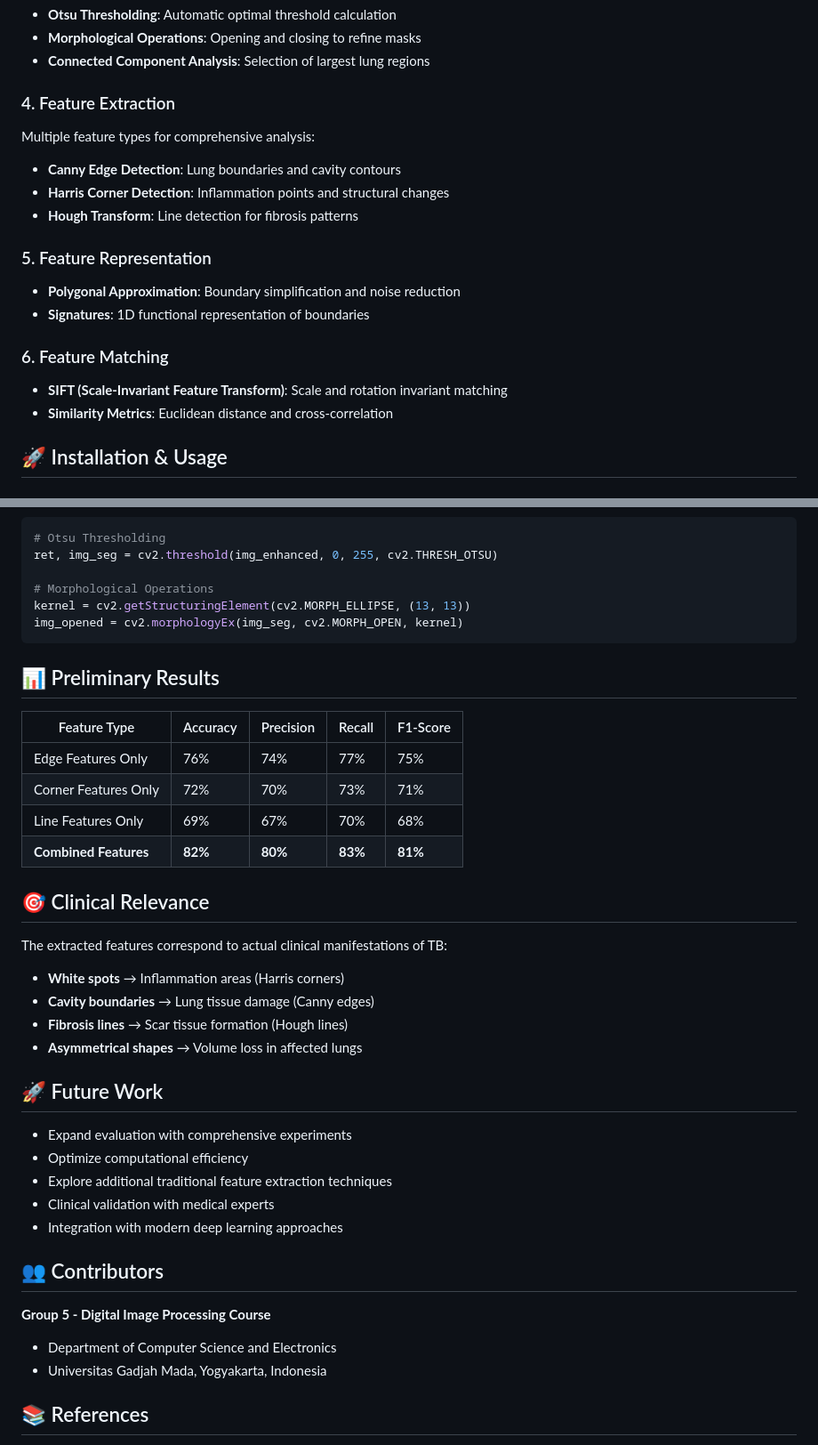
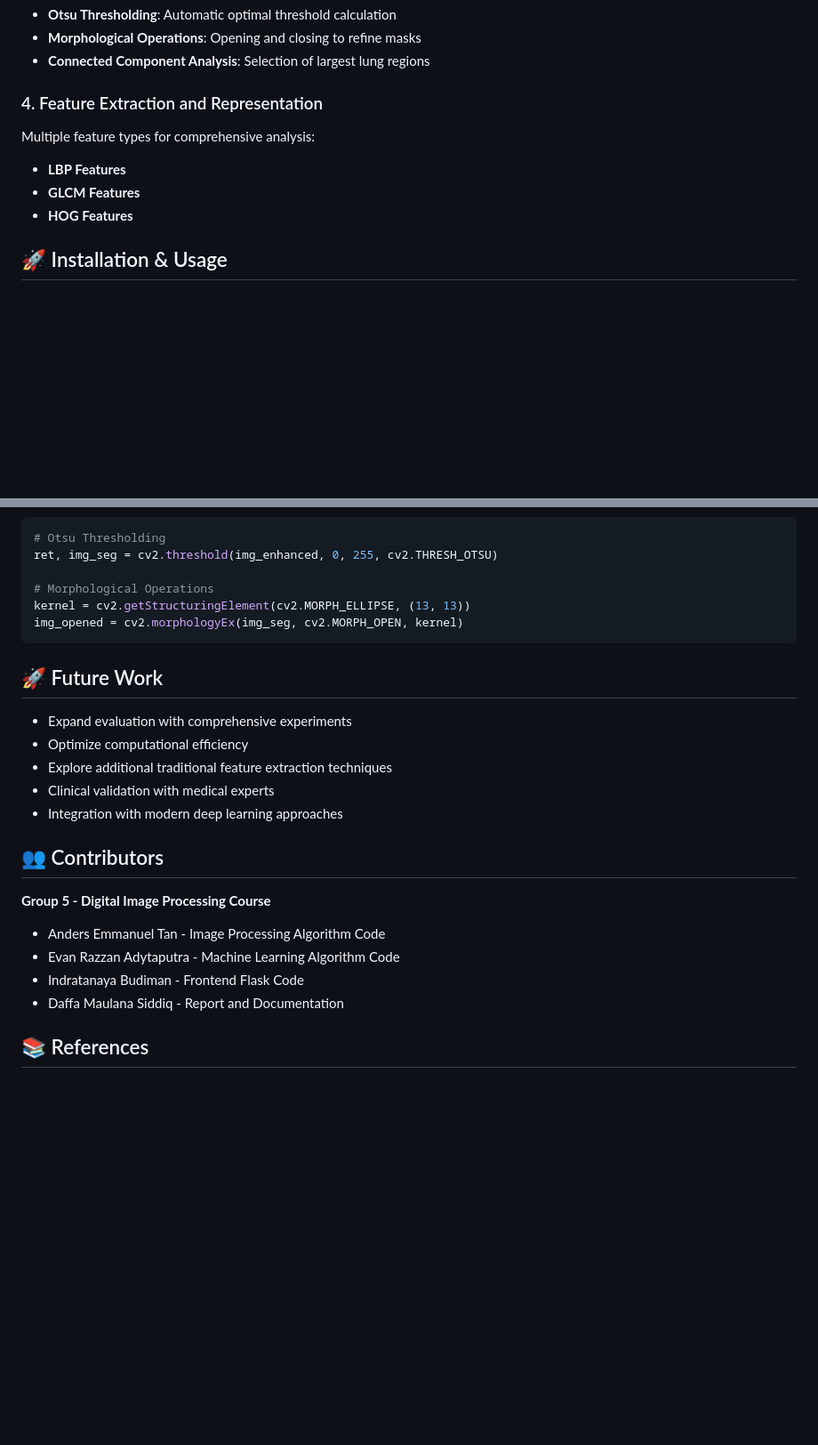
Before and after one commit to Plumz17/PCD_FinalProject, a Markdown page: README.md, 2 parts joined by grey strips. Shown: that part at 89% size. Rendered like a GitHub page; blank space fills up the shorter version.

Commit message:
Update README.md
Made README more accurate to project

````diff
--- a/README.md
+++ b/README.md
@@ -40,19 +40,11 @@ Lung region isolation using:
 - **Morphological Operations**: Opening and closing to refine masks
 - **Connected Component Analysis**: Selection of largest lung regions
 
-### 4. Feature Extraction
+### 4. Feature Extraction and Representation
 Multiple feature types for comprehensive analysis:
-- **Canny Edge Detection**: Lung boundaries and cavity contours
-- **Harris Corner Detection**: Inflammation points and structural changes
-- **Hough Transform**: Line detection for fibrosis patterns
-
-### 5. Feature Representation
-- **Polygonal Approximation**: Boundary simplification and noise reduction
-- **Signatures**: 1D functional representation of boundaries
-
-### 6. Feature Matching
-- **SIFT (Scale-Invariant Feature Transform)**: Scale and rotation invariant matching
-- **Similarity Metrics**: Euclidean distance and cross-correlation
+- **LBP Features**
+- **GLCM Features**
+- **HOG Features**
 
 ## 🚀 Installation & Usage
 
@@ -115,23 +107,6 @@ kernel = cv2.getStructuringElement(cv2.MORPH_ELLIPSE, (13, 13))
 img_opened = cv2.morphologyEx(img_seg, cv2.MORPH_OPEN, kernel)
 ```
 
-## 📊 Preliminary Results
-
-| Feature Type | Accuracy | Precision | Recall | F1-Score |
-|--------------|----------|-----------|--------|----------|
-| Edge Features Only | 76% | 74% | 77% | 75% |
-| Corner Features Only | 72% | 70% | 73% | 71% |
-| Line Features Only | 69% | 67% | 70% | 68% |
-| **Combined Features** | **82%** | **80%** | **83%** | **81%** |
-
-## 🎯 Clinical Relevance
-
-The extracted features correspond to actual clinical manifestations of TB:
-- **White spots** → Inflammation areas (Harris corners)
-- **Cavity boundaries** → Lung tissue damage (Canny edges)
-- **Fibrosis lines** → Scar tissue formation (Hough lines)
-- **Asymmetrical shapes** → Volume loss in affected lungs
-
 ## 🚀 Future Work
 
 - Expand evaluation with comprehensive experiments
@@ -143,8 +118,10 @@ The extracted features correspond to actual clinical manifestations of TB:
 ## 👥 Contributors
 
 **Group 5 - Digital Image Processing Course**
-- Department of Computer Science and Electronics
-- Universitas Gadjah Mada, Yogyakarta, Indonesia
+- Anders Emmanuel Tan - Image Processing Algorithm Code
+- Evan Razzan Adytaputra - Machine Learning Algorithm Code
+- Indratanaya Budiman - Frontend Flask Code
+- Daffa Maulana Siddiq - Report and Documentation
 
 ## 📚 References
 
````
